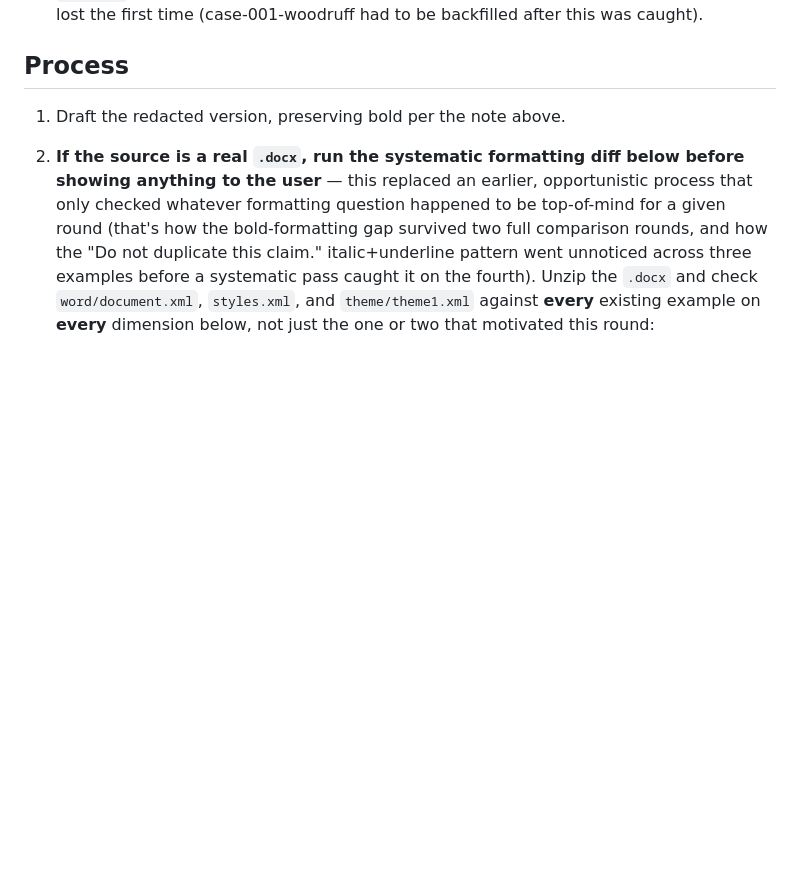
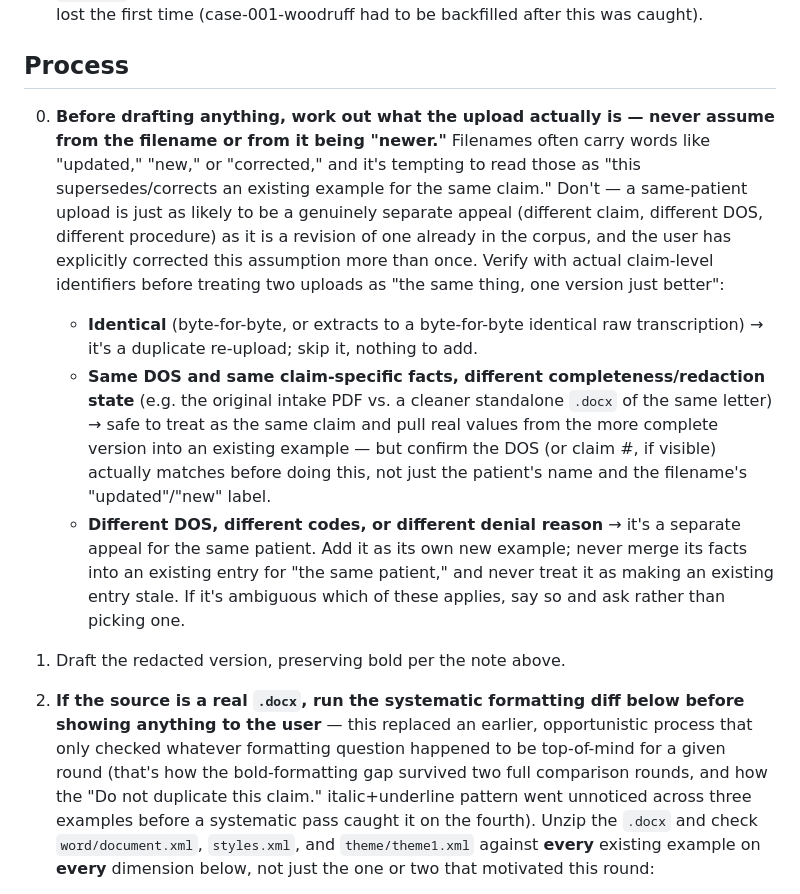
Before and after one commit to dcknowles04/Agent-Testing, a Markdown page: appeals/examples/README.md, the part around the change. Rendered like a GitHub page; blank space fills up the shorter version.

Commit message:
Encode a corrected assumption: same-patient uploads aren't corrections by default
The user retracted an earlier framing ("updated"/"new" uploads are more
recent, correct versions of the same claim) with: "there aren't any
'corrected' appeals, just different appeals for the same patients."

Audited whether this assumption had already led to a bad merge in the
committed corpus. Found one place it was applied (case-001-woodruff's
placeholder backfill from a same-patient "-new" upload) — it holds up
independently because every version of that file shares the same DOS, not
because it was newer, so no revert needed. But the reasoning that made it
safe (matching claim-level identifiers) wasn't written down anywhere, so a
future round could get this wrong without noticing.

examples/README.md's Process section now opens with a step-0 rule: classify
every same-patient upload as an exact duplicate, a more-complete version of
the same claim (verified by matching DOS/claim #), or a genuinely separate
claim — never infer which from the filename or recency alone. PLAYBOOK.md
§12 records the reasoning as a defect pattern alongside the closely related
benchmark-letter finding from the same session.
Co-Authored-By: Claude Sonnet 5 <noreply@anthropic.com>
Claude-Session: https://claude.ai/code/session_01HPH9umoKDJW6CEfqXYzSGf

```diff
--- a/appeals/examples/README.md
+++ b/appeals/examples/README.md
@@ -34,6 +34,28 @@ Before moving a real EOB/appeal pair or past letter from
 
 ## Process
 
+0. **Before drafting anything, work out what the upload actually is — never assume from
+   the filename or from it being "newer."** Filenames often carry words like "updated,"
+   "new," or "corrected," and it's tempting to read those as "this supersedes/corrects an
+   existing example for the same claim." Don't — a same-patient upload is just as likely
+   to be a genuinely separate appeal (different claim, different DOS, different
+   procedure) as it is a revision of one already in the corpus, and the user has
+   explicitly corrected this assumption more than once. Verify with actual
+   claim-level identifiers before treating two uploads as "the same thing, one version
+   just better":
+   - **Identical** (byte-for-byte, or extracts to a byte-for-byte identical raw
+     transcription) → it's a duplicate re-upload; skip it, nothing to add.
+   - **Same DOS and same claim-specific facts, different completeness/redaction state**
+     (e.g. the original intake PDF vs. a cleaner standalone `.docx` of the same letter)
+     → safe to treat as the same claim and pull real values from the more complete
+     version into an existing example — but confirm the DOS (or claim #, if visible)
+     actually matches before doing this, not just the patient's name and the filename's
+     "updated"/"new" label.
+   - **Different DOS, different codes, or different denial reason** → it's a separate
+     appeal for the same patient. Add it as its own new example; never merge its facts
+     into an existing entry for "the same patient," and never treat it as making an
+     existing entry stale.
+   If it's ambiguous which of these applies, say so and ask rather than picking one.
 1. Draft the redacted version, preserving bold per the note above.
 2. **If the source is a real `.docx`, run the systematic formatting diff below before
    showing anything to the user** — this replaced an earlier, opportunistic process that
```
Also changed, not shown: appeals/PLAYBOOK.md (+14 -0 lines).
